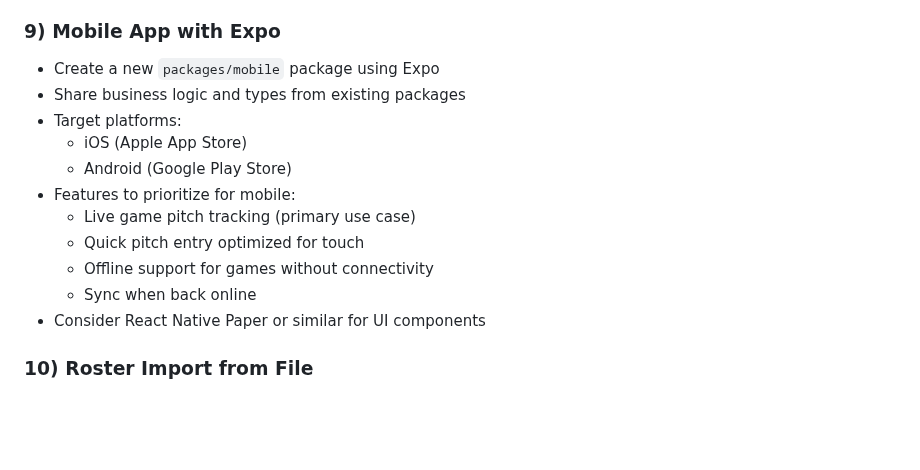
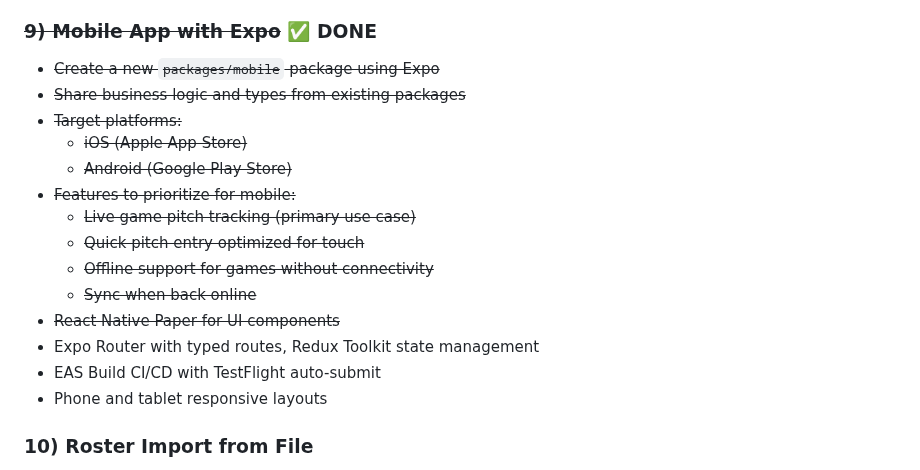
Before and after one commit to etnalov07/pitch_tracker, a Markdown page: PLANS.md, the part around one of its changes. GitHub-like rendering; blank space fills up the shorter version.

```diff
--- a/PLANS.md
+++ b/PLANS.md
@@ -102,18 +102,21 @@
 - Build a scouting report over time
 - Display notes when batter comes up
 
-### 9) Mobile App with Expo
-- Create a new `packages/mobile` package using Expo
-- Share business logic and types from existing packages
-- Target platforms:
-  - iOS (Apple App Store)
-  - Android (Google Play Store)
-- Features to prioritize for mobile:
-  - Live game pitch tracking (primary use case)
-  - Quick pitch entry optimized for touch
-  - Offline support for games without connectivity
-  - Sync when back online
-- Consider React Native Paper or similar for UI components
+### ~~9) Mobile App with Expo~~ ✅ DONE
+- ~~Create a new `packages/mobile` package using Expo~~
+- ~~Share business logic and types from existing packages~~
+- ~~Target platforms:~~
+  - ~~iOS (Apple App Store)~~
+  - ~~Android (Google Play Store)~~
+- ~~Features to prioritize for mobile:~~
+  - ~~Live game pitch tracking (primary use case)~~
+  - ~~Quick pitch entry optimized for touch~~
+  - ~~Offline support for games without connectivity~~
+  - ~~Sync when back online~~
+- ~~React Native Paper for UI components~~
+- Expo Router with typed routes, Redux Toolkit state management
+- EAS Build CI/CD with TestFlight auto-submit
+- Phone and tablet responsive layouts
 
 ### 10) Roster Import from File
 - Support importing roster from common file formats:
```
Also changed, not shown: other parts of PLANS.md (+134 -0 lines).
